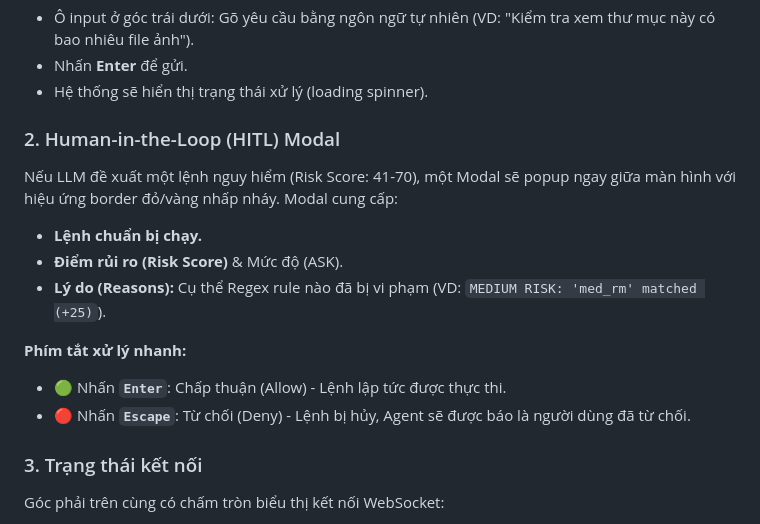
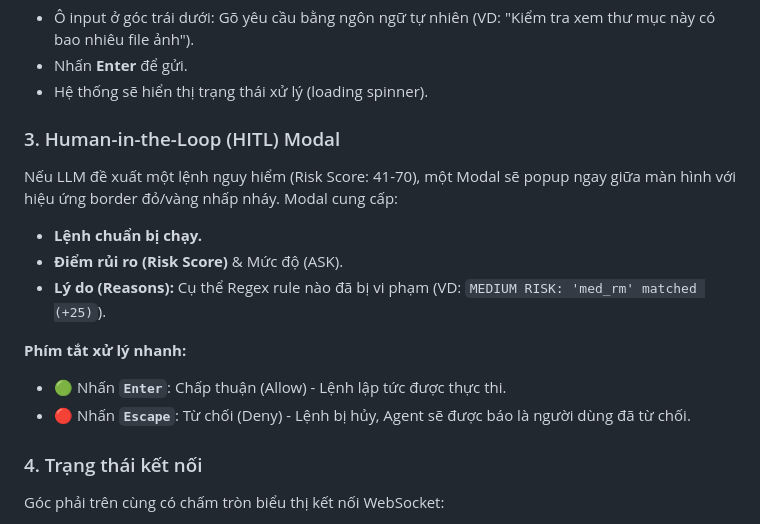
Before and after one commit to talkwitht21-stack/my-agent, a Markdown page: README.md, the part around the change. GitHub-like rendering.

Commit message:
docs: fix numbering in README.md

```diff
--- a/README.md
+++ b/README.md
@@ -192,7 +192,7 @@ Mọi thay đổi trên giao diện sẽ được hệ thống tự động lưu
 - Nhấn **Enter** để gửi.
 - Hệ thống sẽ hiển thị trạng thái xử lý (loading spinner).
 
-### 2. Human-in-the-Loop (HITL) Modal
+### 3. Human-in-the-Loop (HITL) Modal
 Nếu LLM đề xuất một lệnh nguy hiểm (Risk Score: 41-70), một Modal sẽ popup ngay giữa màn hình với hiệu ứng border đỏ/vàng nhấp nháy. Modal cung cấp:
 - **Lệnh chuẩn bị chạy.**
 - **Điểm rủi ro (Risk Score)** & Mức độ (ASK).
@@ -202,7 +202,7 @@ Nếu LLM đề xuất một lệnh nguy hiểm (Risk Score: 41-70), một Modal
 - 🟢 Nhấn **`Enter`**: Chấp thuận (Allow) - Lệnh lập tức được thực thi.
 - 🔴 Nhấn **`Escape`**: Từ chối (Deny) - Lệnh bị hủy, Agent sẽ được báo là người dùng đã từ chối.
 
-### 3. Trạng thái kết nối
+### 4. Trạng thái kết nối
 Góc phải trên cùng có chấm tròn biểu thị kết nối WebSocket:
 - 🟢 **Connected**: Bạn có thể nhận Modal HITL real-time.
 - 🔴 **Disconnected**: Mất kết nối. Hệ thống đang tự động Exponential Backoff (thử lại sau 0.5s, 1s, 2s...) để nối lại.
```
